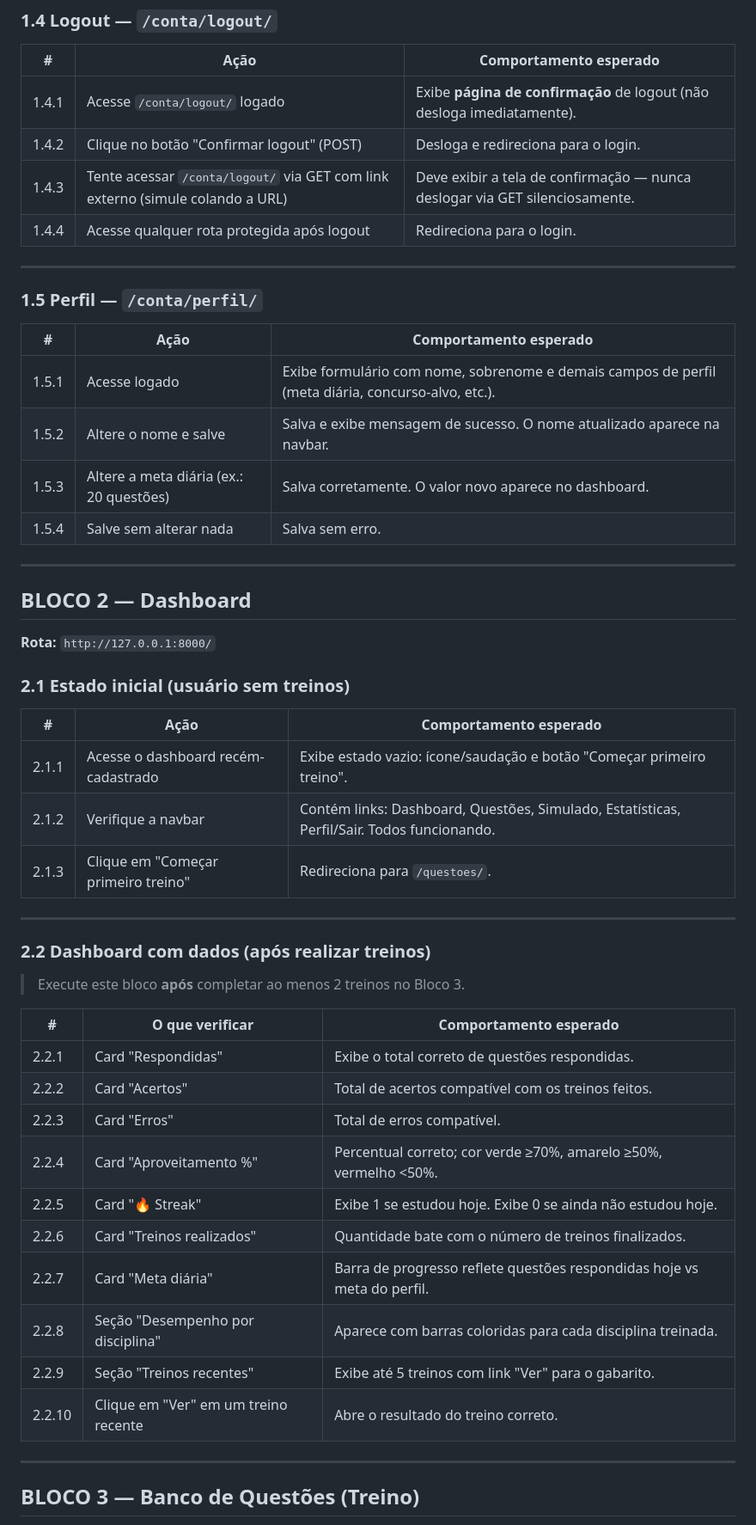
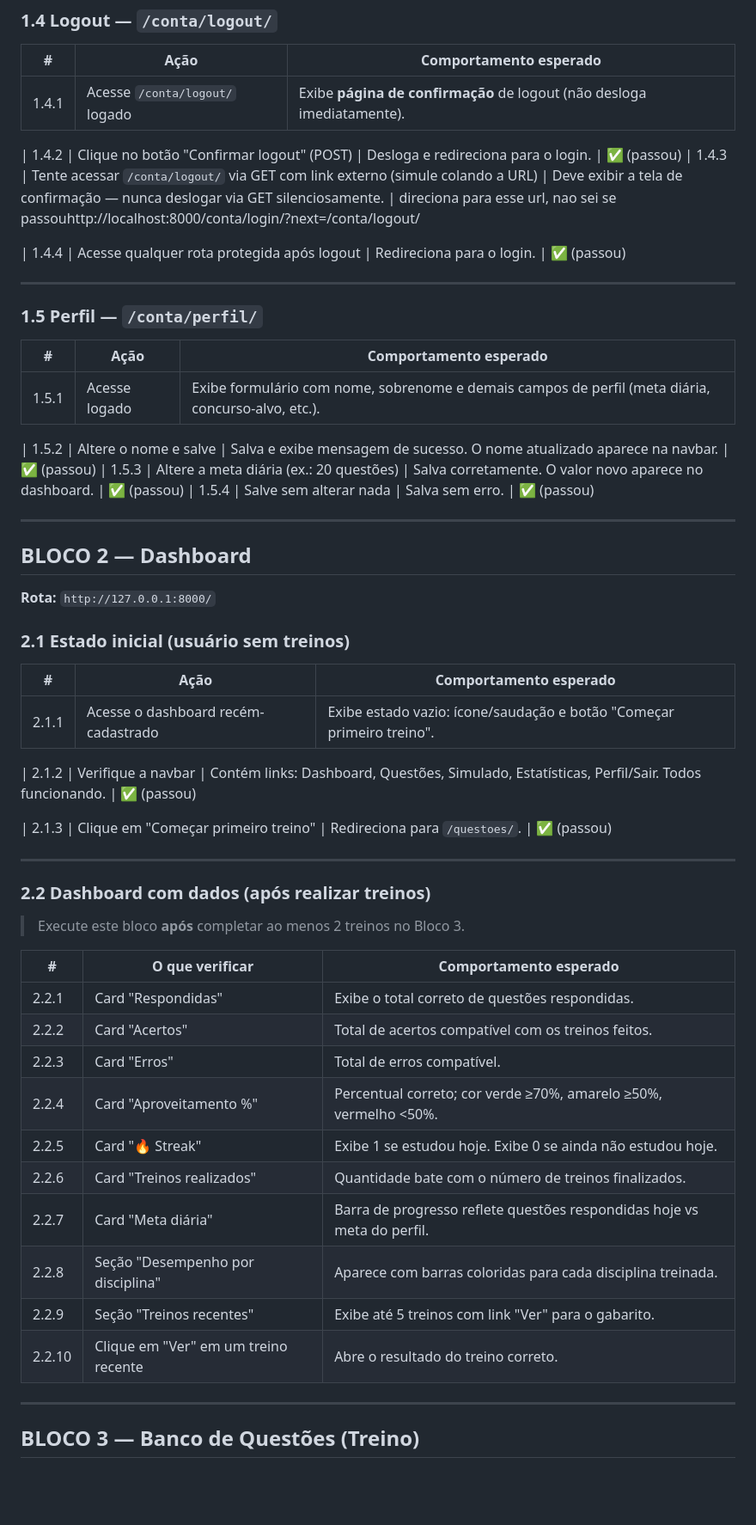
Before and after one commit to paulo9405/-nicia-tracker-questions, a Markdown page: MANUAL_TESTING.md, the part around one of its changes. Shown at 86% size. Drawn GitHub-style; blank space fills up the shorter version.

```diff
--- a/MANUAL_TESTING.md
+++ b/MANUAL_TESTING.md
@@ -59,10 +69,12 @@
 
 | # | Ação | Comportamento esperado |
 |---|---|---|
-| 1.4.1 | Acesse `/conta/logout/` logado | Exibe **página de confirmação** de logout (não desloga imediatamente). |
-| 1.4.2 | Clique no botão "Confirmar logout" (POST) | Desloga e redireciona para o login. |
-| 1.4.3 | Tente acessar `/conta/logout/` via GET com link externo (simule colando a URL) | Deve exibir a tela de confirmação — nunca deslogar via GET silenciosamente. |
-| 1.4.4 | Acesse qualquer rota protegida após logout | Redireciona para o login. |
+| 1.4.1 | Acesse `/conta/logout/` logado | Exibe **página de confirmação** de logout (não desloga imediatamente). | ❌ (falhou) direciona para page not found
+
+| 1.4.2 | Clique no botão "Confirmar logout" (POST) | Desloga e redireciona para o login. | ✅ (passou)
+| 1.4.3 | Tente acessar `/conta/logout/` via GET com link externo (simule colando a URL) | Deve exibir a tela de confirmação — nunca deslogar via GET silenciosamente. | direciona para esse url, nao sei se passouhttp://localhost:8000/conta/login/?next=/conta/logout/
+
+| 1.4.4 | Acesse qualquer rota protegida após logout | Redireciona para o login. | ✅ (passou)
 
 ---
 
@@ -70,10 +82,11 @@
 
 | # | Ação | Comportamento esperado |
 |---|---|---|
-| 1.5.1 | Acesse logado | Exibe formulário com nome, sobrenome e demais campos de perfil (meta diária, concurso-alvo, etc.). |
-| 1.5.2 | Altere o nome e salve | Salva e exibe mensagem de sucesso. O nome atualizado aparece na navbar. |
-| 1.5.3 | Altere a meta diária (ex.: 20 questões) | Salva corretamente. O valor novo aparece no dashboard. |
-| 1.5.4 | Salve sem alterar nada | Salva sem erro. |
+| 1.5.1 | Acesse logado | Exibe formulário com nome, sobrenome e demais campos de perfil (meta diária, concurso-alvo, etc.). | ✅ (passou)
+
+| 1.5.2 | Altere o nome e salve | Salva e exibe mensagem de sucesso. O nome atualizado aparece na navbar. | ✅ (passou)
+| 1.5.3 | Altere a meta diária (ex.: 20 questões) | Salva corretamente. O valor novo aparece no dashboard. | ✅ (passou)
+| 1.5.4 | Salve sem alterar nada | Salva sem erro. | ✅ (passou)
 
 ---
 
@@ -85,9 +98,11 @@
 
 | # | Ação | Comportamento esperado |
 |---|---|---|
-| 2.1.1 | Acesse o dashboard recém-cadastrado | Exibe estado vazio: ícone/saudação e botão "Começar primeiro treino". |
-| 2.1.2 | Verifique a navbar | Contém links: Dashboard, Questões, Simulado, Estatísticas, Perfil/Sair. Todos funcionando. |
-| 2.1.3 | Clique em "Começar primeiro treino" | Redireciona para `/questoes/`. |
+| 2.1.1 | Acesse o dashboard recém-cadastrado | Exibe estado vazio: ícone/saudação e botão "Começar primeiro treino". | ✅ (passou)
+
+| 2.1.2 | Verifique a navbar | Contém links: Dashboard, Questões, Simulado, Estatísticas, Perfil/Sair. Todos funcionando. | ✅ (passou)
+
+| 2.1.3 | Clique em "Começar primeiro treino" | Redireciona para `/questoes/`. | ✅ (passou)
 
 ---
 
@@ -97,16 +112,16 @@
 
 | # | O que verificar | Comportamento esperado |
 |---|---|---|
-| 2.2.1 | Card "Respondidas" | Exibe o total correto de questões respondidas. |
-| 2.2.2 | Card "Acertos" | Total de acertos compatível com os treinos feitos. |
-| 2.2.3 | Card "Erros" | Total de erros compatível. |
-| 2.2.4 | Card "Aproveitamento %" | Percentual correto; cor verde ≥70%, amarelo ≥50%, vermelho <50%. |
-| 2.2.5 | Card "🔥 Streak" | Exibe 1 se estudou hoje. Exibe 0 se ainda não estudou hoje. |
-| 2.2.6 | Card "Treinos realizados" | Quantidade bate com o número de treinos finalizados. |
-| 2.2.7 | Card "Meta diária" | Barra de progresso reflete questões respondidas hoje vs meta do perfil. |
-| 2.2.8 | Seção "Desempenho por disciplina" | Aparece com barras coloridas para cada disciplina treinada. |
-| 2.2.9 | Seção "Treinos recentes" | Exibe até 5 treinos com link "Ver" para o gabarito. |
-| 2.2.10 | Clique em "Ver" em um treino recente | Abre o resultado do treino correto. |
+| 2.2.1 | Card "Respondidas" | Exibe o total correto de questões respondidas. | ✅ (passou)
+| 2.2.2 | Card "Acertos" | Total de acertos compatível com os treinos feitos. | ✅ (passou)
+| 2.2.3 | Card "Erros" | Total de erros compatível. | ✅ (passou)
+| 2.2.4 | Card "Aproveitamento %" | Percentual correto; cor verde ≥70%, amarelo ≥50%, vermelho <50%. | ✅ (passou)
+| 2.2.5 | Card "🔥 Streak" | Exibe 1 se estudou hoje. Exibe 0 se ainda não estudou hoje. | ✅ (passou)
+| 2.2.6 | Card "Treinos realizados" | Quantidade bate com o número de treinos finalizados. | ✅ (passou)
+| 2.2.7 | Card "Meta diária" | Barra de progresso reflete questões respondidas hoje vs meta do perfil. | ✅ (passou)
+| 2.2.8 | Seção "Desempenho por disciplina" | Aparece com barras coloridas para cada disciplina treinada. | ✅ (passou)
+| 2.2.9 | Seção "Treinos recentes" | Exibe até 5 treinos com link "Ver" para o gabarito. | ✅ (passou)
+| 2.2.10 | Clique em "Ver" em um treino recente | Abre o resultado do treino correto. | ✅ (passou)
 
 ---
 
```
Also changed, not shown: other parts of MANUAL_TESTING.md (+170 -98 lines).
